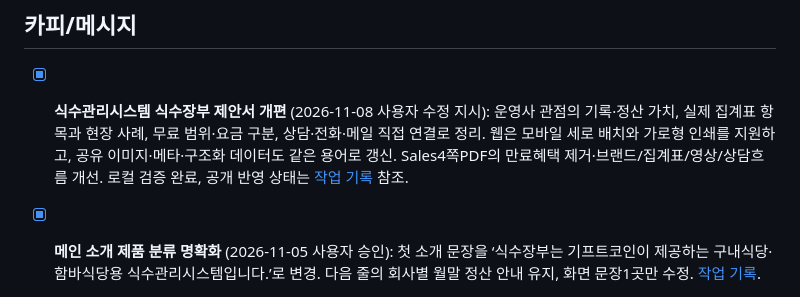
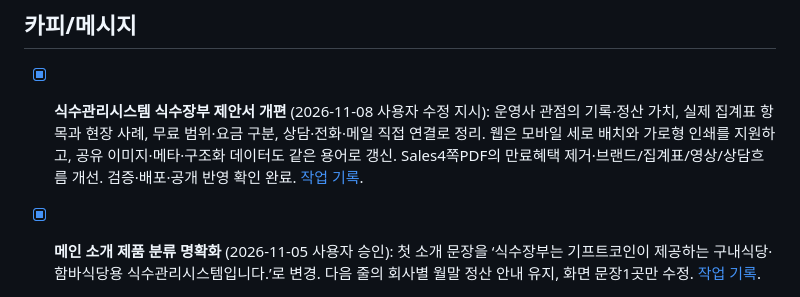
Before and after one commit to chuljongh/pos-kr, a Markdown page: IMPROVEMENTS.md, the part around the change. GitHub-like rendering.

```diff
--- a/IMPROVEMENTS.md
+++ b/IMPROVEMENTS.md
@@ -17,7 +17,7 @@
 
 ## 카피/메시지
 
-- [x] **식수관리시스템 식수장부 제안서 개편** (2026-11-08 사용자 수정 지시): 운영사 관점의 기록·정산 가치, 실제 집계표 항목과 현장 사례, 무료 범위·요금 구분, 상담·전화·메일 직접 연결로 정리. 웹은 모바일 세로 배치와 가로형 인쇄를 지원하고, 공유 이미지·메타·구조화 데이터도 같은 용어로 갱신. Sales4쪽PDF의 만료혜택 제거·브랜드/집계표/영상/상담흐름 개선. 로컬 검증 완료, 공개 반영 상태는 [작업 기록](docs/task/2026-11-08-proposal-revision.md) 참조.
+- [x] **식수관리시스템 식수장부 제안서 개편** (2026-11-08 사용자 수정 지시): 운영사 관점의 기록·정산 가치, 실제 집계표 항목과 현장 사례, 무료 범위·요금 구분, 상담·전화·메일 직접 연결로 정리. 웹은 모바일 세로 배치와 가로형 인쇄를 지원하고, 공유 이미지·메타·구조화 데이터도 같은 용어로 갱신. Sales4쪽PDF의 만료혜택 제거·브랜드/집계표/영상/상담흐름 개선. 검증·배포·공개 반영 확인 완료. [작업 기록](docs/task/2026-11-08-proposal-revision.md).
 
 - [x] **메인 소개 제품 분류 명확화** (2026-11-05 사용자 승인): 첫 소개 문장을 ‘식수장부는 기프트코인이 제공하는 구내식당·함바식당용 식수관리시스템입니다.’로 변경. 다음 줄의 회사별 월말 정산 안내 유지, 화면 문장1곳만 수정. [작업 기록](docs/task/2026-11-05-hero-definition.md).
 
```
Also changed, not shown: docs/task/2026-11-08-proposal-revision.md (+2 -1 lines).
